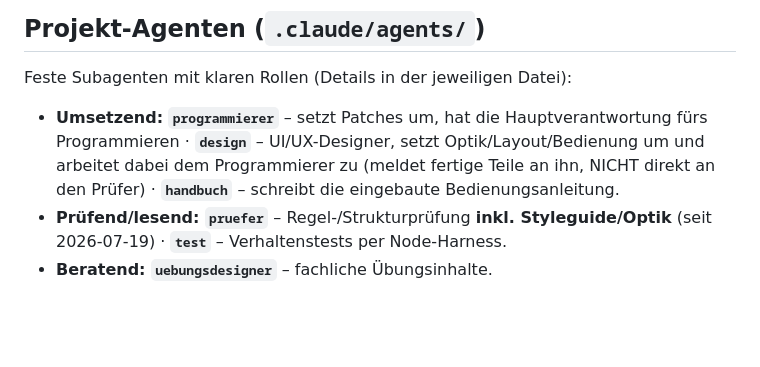
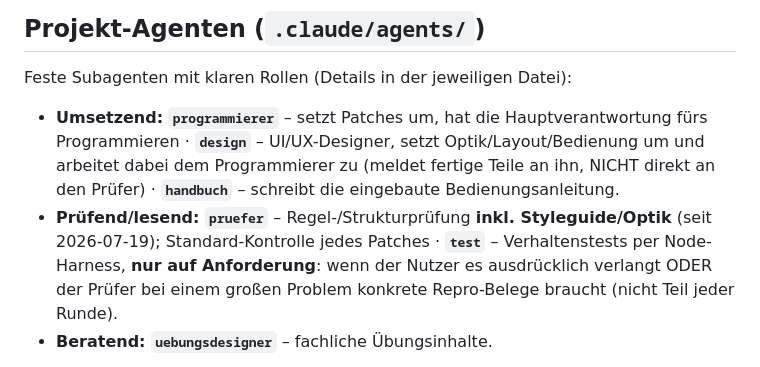
Before and after one commit to Daniel911211/Funkuebung, a Markdown page: CLAUDE.md, the part around the change. Drawn GitHub-style; blank space fills up the shorter version.

```diff
--- a/CLAUDE.md
+++ b/CLAUDE.md
@@ -38,8 +38,10 @@ Feste Subagenten mit klaren Rollen (Details in der jeweiligen Datei):
   fertige Teile an ihn, NICHT direkt an den Prüfer) · **`handbuch`** – schreibt
   die eingebaute Bedienungsanleitung.
 - **Prüfend/lesend:** **`pruefer`** – Regel-/Strukturprüfung **inkl.
-  Styleguide/Optik** (seit 2026-07-19) · **`test`** – Verhaltenstests per
-  Node-Harness.
+  Styleguide/Optik** (seit 2026-07-19); Standard-Kontrolle jedes Patches ·
+  **`test`** – Verhaltenstests per Node-Harness, **nur auf Anforderung**: wenn
+  der Nutzer es ausdrücklich verlangt ODER der Prüfer bei einem großen Problem
+  konkrete Repro-Belege braucht (nicht Teil jeder Runde).
 - **Beratend:** **`uebungsdesigner`** – fachliche Übungsinhalte.
 
 Die Agenten dürfen miteinander reden (Vermittlung über die Hauptsitzung):
```
Also changed, not shown: .claude/agents/pruefer.md (+7 -2 lines), .claude/agents/test.md (+13 -1 lines).
